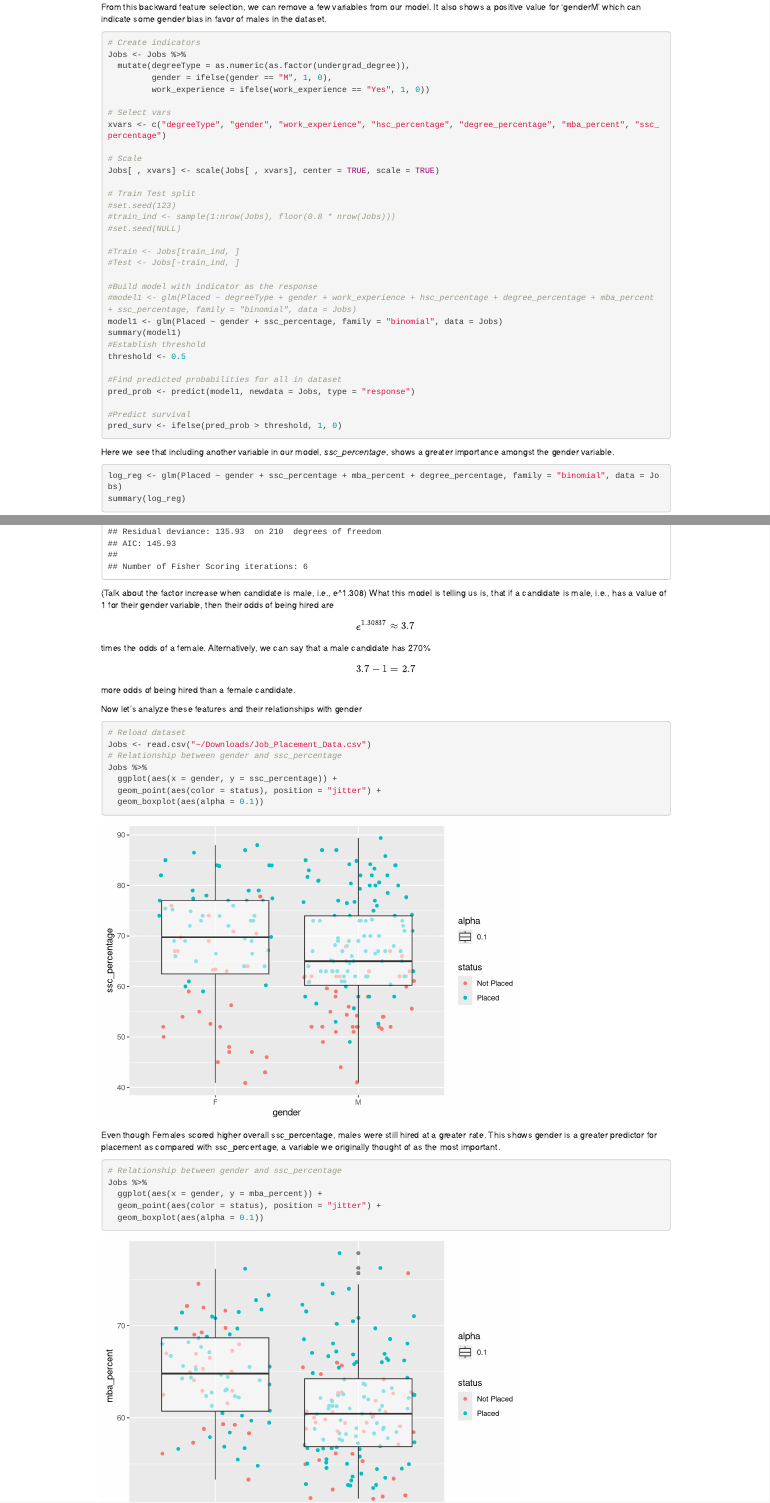
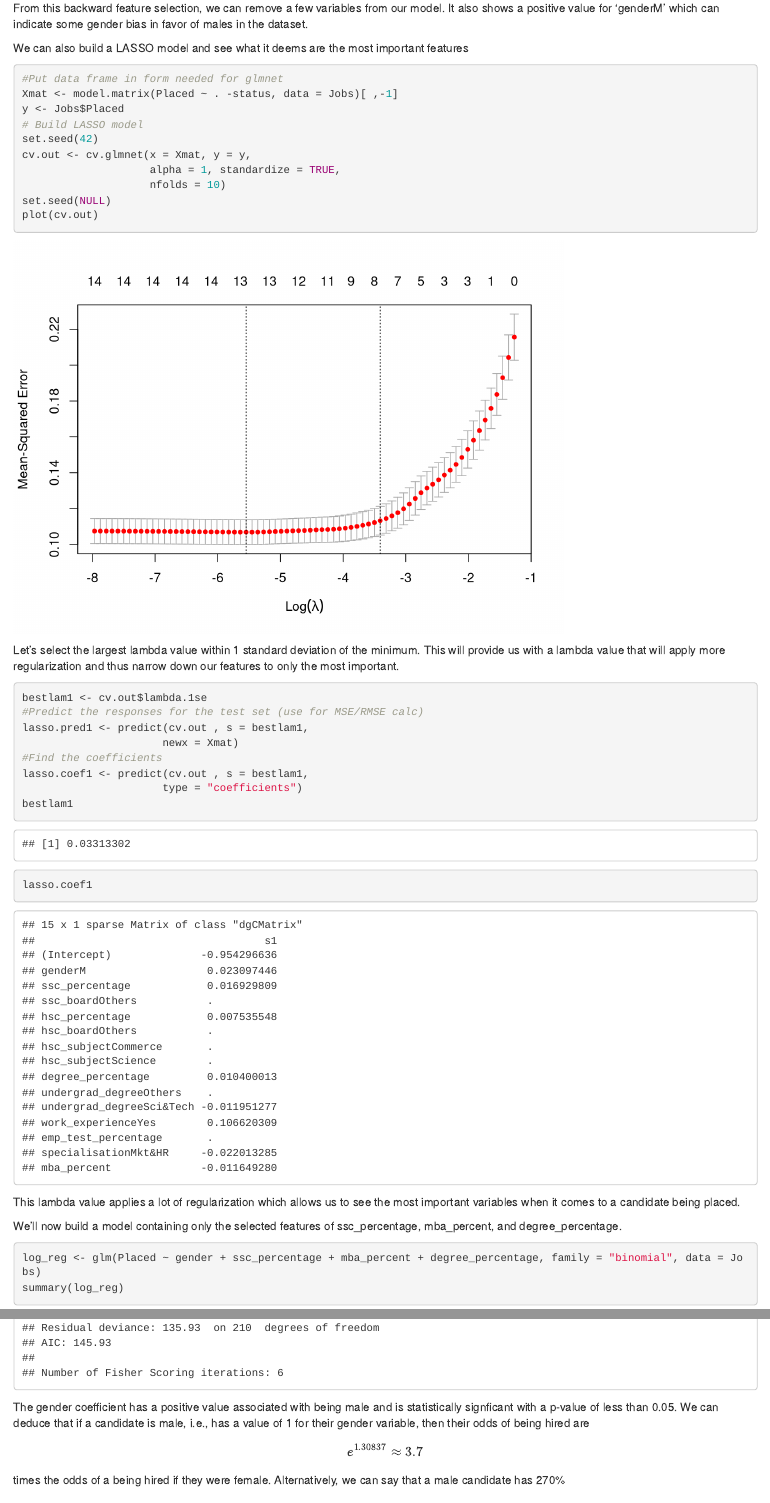
Before and after one commit to brianellis1997/Job-Placement, an R Markdown document (Job_Placement.Rmd): the page in a window 1100 px wide, from 8670 px down before the commit and from 11510 px down after it, so that both start at the same text, and a second part further down, joined at a grey line. Rendered offline with R 4.5, knitr and Pandoc, with nearby package versions; code that draws random numbers runs with fixed seeds of ours.

Commit message:
Added LASSO model to strengthen feature selection.

````diff
--- a/Job_Placement.Rmd
+++ b/Job_Placement.Rmd
@@ -14,12 +14,13 @@ remove(list = ls())
 library(tidyverse)
 library(caret)
 library(pROC)
+library(glmnet)
 ```
 
 ```{r}
 # Import dataset
 Jobs <- read.csv("~/Downloads/Job_Placement_Data.csv")
-knitr::kable(head(Jobs))
+head(Jobs)
 ```
 
 ## Introduction
@@ -215,52 +216,47 @@ stats::step(object = full_model,
 
 From this backward feature selection, we can remove a few variables from our model. It also shows a positive value for 'genderM' which can indicate some gender bias in favor of males in the dataset.
 
-```{r, eval=F}
-# Create indicators
-Jobs <- Jobs %>%
-  mutate(degreeType = as.numeric(as.factor(undergrad_degree)),
-         gender = ifelse(gender == "M", 1, 0),
-         work_experience = ifelse(work_experience == "Yes", 1, 0))
+We can also build a LASSO model and see what it deems are the most important features
 
-# Select vars
-xvars <- c("degreeType", "gender", "work_experience", "hsc_percentage", "degree_percentage", "mba_percent", "ssc_percentage")
-
-# Scale
-Jobs[ , xvars] <- scale(Jobs[ , xvars], center = TRUE, scale = TRUE)
-
-# Train Test split
-#set.seed(123)
-#train_ind <- sample(1:nrow(Jobs), floor(0.8 * nrow(Jobs)))
-#set.seed(NULL)
-
-#Train <- Jobs[train_ind, ]
-#Test <- Jobs[-train_ind, ]
-
-#Build model with indicator as the response
-#model1 <- glm(Placed ~ degreeType + gender + work_experience + hsc_percentage + degree_percentage + mba_percent + ssc_percentage, family = "binomial", data = Jobs)
-model1 <- glm(Placed ~ gender + ssc_percentage, family = "binomial", data = Jobs)
-summary(model1)
-#Establish threshold
-threshold <- 0.5
-
-#Find predicted probabilities for all in dataset
-pred_prob <- predict(model1, newdata = Jobs, type = "response")
-
-#Predict survival
-pred_surv <- ifelse(pred_prob > threshold, 1, 0)
+```{r}
+#Put data frame in form needed for glmnet
+Xmat <- model.matrix(Placed ~ . -status, data = Jobs)[ ,-1]
+y <- Jobs$Placed
+# Build LASSO model
+set.seed(42)
+cv.out <- cv.glmnet(x = Xmat, y = y,
+                    alpha = 1, standardize = TRUE,
+                    nfolds = 10)
+set.seed(NULL)
+plot(cv.out)
 ```
 
-Here we see that including another variable in our model, *ssc_percentage*, shows a greater importance amongst the gender variable.
+Let's select the largest lambda value within 1 standard deviation of the minimum. This will provide us with a lambda value that will apply more regularization and thus narrow down our features to only the most important.
+
+```{r}
+bestlam1 <- cv.out$lambda.1se
+#Predict the responses for the test set (use for MSE/RMSE calc)
+lasso.pred1 <- predict(cv.out , s = bestlam1,
+                      newx = Xmat)
+#Find the coefficients
+lasso.coef1 <- predict(cv.out , s = bestlam1,
+                      type = "coefficients")
+bestlam1
+lasso.coef1
+```
+
+This lambda value applies a lot of regularization which allows us to see the most important variables when it comes to a candidate being placed.
+
+We'll now build a model containing only the selected features of ssc_percentage, mba_percent, and degree_percentage.
 
 ```{r}
 log_reg <- glm(Placed ~ gender + ssc_percentage + mba_percent + degree_percentage, family = "binomial", data = Jobs)
 summary(log_reg)
 ```
 
-(Talk about the factor increase when candidate is male, i.e., e^1.308)
-What this model is telling us is, that if a candidate is male, i.e., has a value of 1 for their gender variable, then their odds of being hired are $$e^{1.30837} \approx 3.7$$ times the odds of a female. Alternatively, we can say that a male candidate has 270% $$3.7 - 1 = 2.7$$ more odds of being hired than a female candidate.
+The gender coefficient has a positive value associated with being male and is statistically signficant with a p-value of less than 0.05. We can deduce that if a candidate is male, i.e., has a value of 1 for their gender variable, then their odds of being hired are $$e^{1.30837} \approx 3.7$$ times the odds of a being hired if they were female. Alternatively, we can say that a male candidate has 270% $$3.7 - 1 = 2.7$$ greater odds of being hired than a female candidate.
 
-Now let's analyze these features and their relationships with gender
+Let's visualize these features with respect to gender.
 
 ```{r}
 # Reload dataset
````
Also changed, not shown: Job_Placement.html, Job_Placement.Rmd (4 more changed lines).
